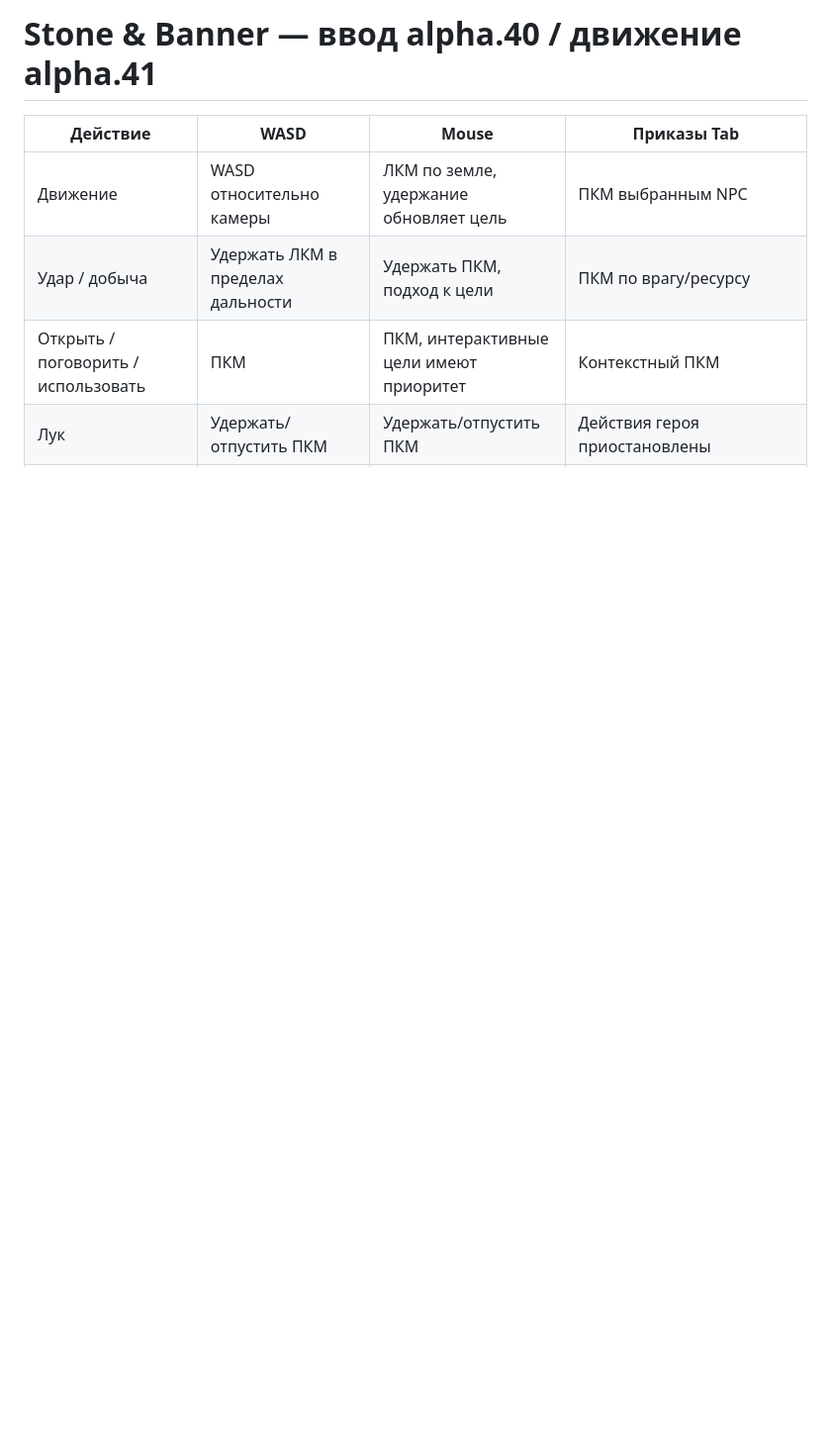
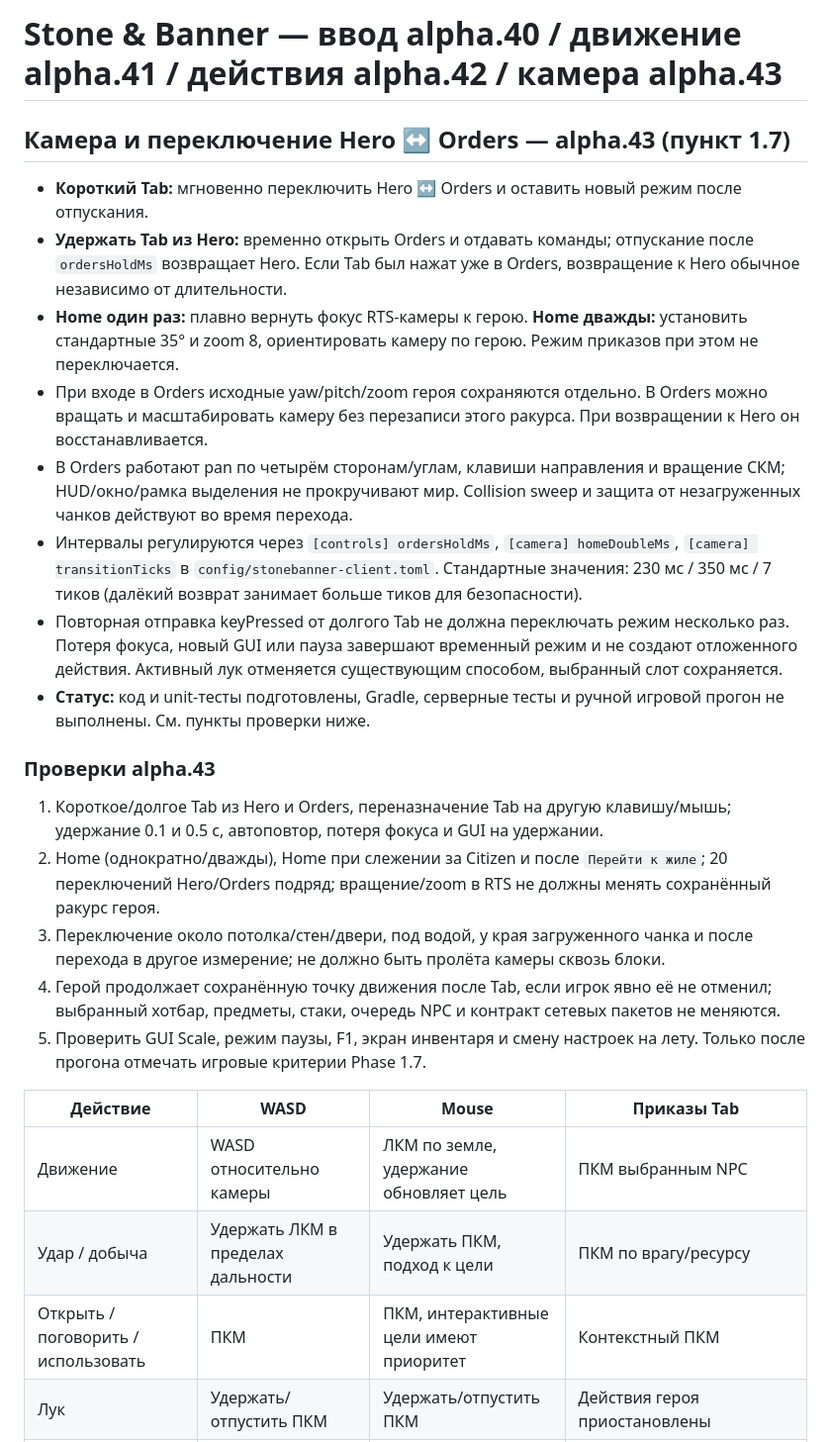
Before and after one commit to Deenfoool/Stone-Banner, a Markdown page: CONTROLS.md, the part around the change. Shown at 99% size. Drawn GitHub-style; blank space fills up the shorter version.

Commit message:
docs: explain temporary Orders, double Home and alpha.43 acceptance cases

```diff
--- a/CONTROLS.md
+++ b/CONTROLS.md
@@ -1,4 +1,23 @@
-# Stone & Banner — ввод alpha.40 / движение alpha.41
+# Stone & Banner — ввод alpha.40 / движение alpha.41 / действия alpha.42 / камера alpha.43
+
+## Камера и переключение Hero ↔ Orders — alpha.43 (пункт 1.7)
+
+- **Короткий Tab:** мгновенно переключить Hero ↔ Orders и оставить новый режим после отпускания.
+- **Удержать Tab из Hero:** временно открыть Orders и отдавать команды; отпускание после `ordersHoldMs` возвращает Hero. Если Tab был нажат уже в Orders, возвращение к Hero обычное независимо от длительности.
+- **Home один раз:** плавно вернуть фокус RTS-камеры к герою. **Home дважды:** установить стандартные 35° и zoom 8, ориентировать камеру по герою. Режим приказов при этом не переключается.
+- При входе в Orders исходные yaw/pitch/zoom героя сохраняются отдельно. В Orders можно вращать и масштабировать камеру без перезаписи этого ракурса. При возвращении к Hero он восстанавливается.
+- В Orders работают pan по четырём сторонам/углам, клавиши направления и вращение СКМ; HUD/окно/рамка выделения не прокручивают мир. Collision sweep и защита от незагруженных чанков действуют во время перехода.
+- Интервалы регулируются через `[controls] ordersHoldMs`, `[camera] homeDoubleMs`, `[camera] transitionTicks` в `config/stonebanner-client.toml`. Стандартные значения: 230 мс / 350 мс / 7 тиков (далёкий возврат занимает больше тиков для безопасности).
+- Повторная отправка keyPressed от долгого Tab не должна переключать режим несколько раз. Потеря фокуса, новый GUI или пауза завершают временный режим и не создают отложенного действия. Активный лук отменяется существующим способом, выбранный слот сохраняется.
+- **Статус:** код и unit-тесты подготовлены, Gradle, серверные тесты и ручной игровой прогон не выполнены. См. пункты проверки ниже.
+
+### Проверки alpha.43
+
+1. Короткое/долгое Tab из Hero и Orders, переназначение Tab на другую клавишу/мышь; удержание 0.1 и 0.5 с, автоповтор, потеря фокуса и GUI на удержании.
+2. Home (однократно/дважды), Home при слежении за Citizen и после `Перейти к жиле`; 20 переключений Hero/Orders подряд; вращение/zoom в RTS не должны менять сохранённый ракурс героя.
+3. Переключение около потолка/стен/двери, под водой, у края загруженного чанка и после перехода в другое измерение; не должно быть пролёта камеры сквозь блоки.
+4. Герой продолжает сохранённую точку движения после Tab, если игрок явно её не отменил; выбранный хотбар, предметы, стаки, очередь NPC и контракт сетевых пакетов не меняются.
+5. Проверить GUI Scale, режим паузы, F1, экран инвентаря и смену настроек на лету. Только после прогона отмечать игровые критерии Phase 1.7.
 
 | Действие | WASD | Mouse | Приказы Tab |
 | --- | --- | --- | --- |
```
